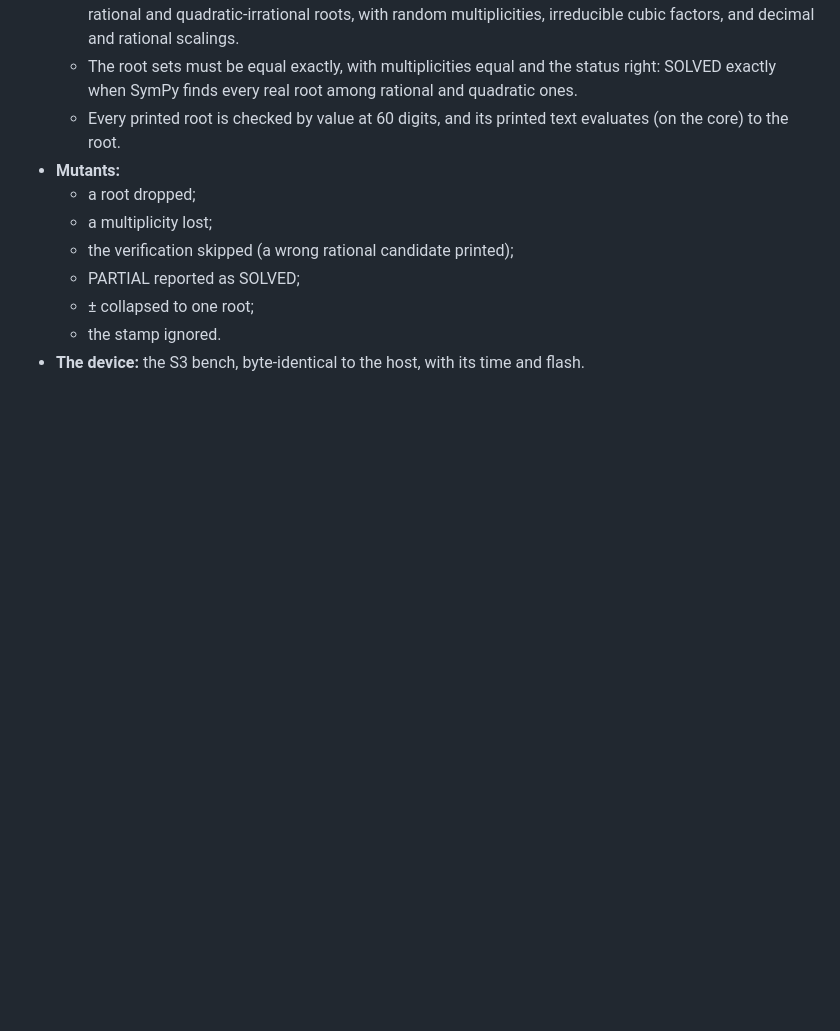
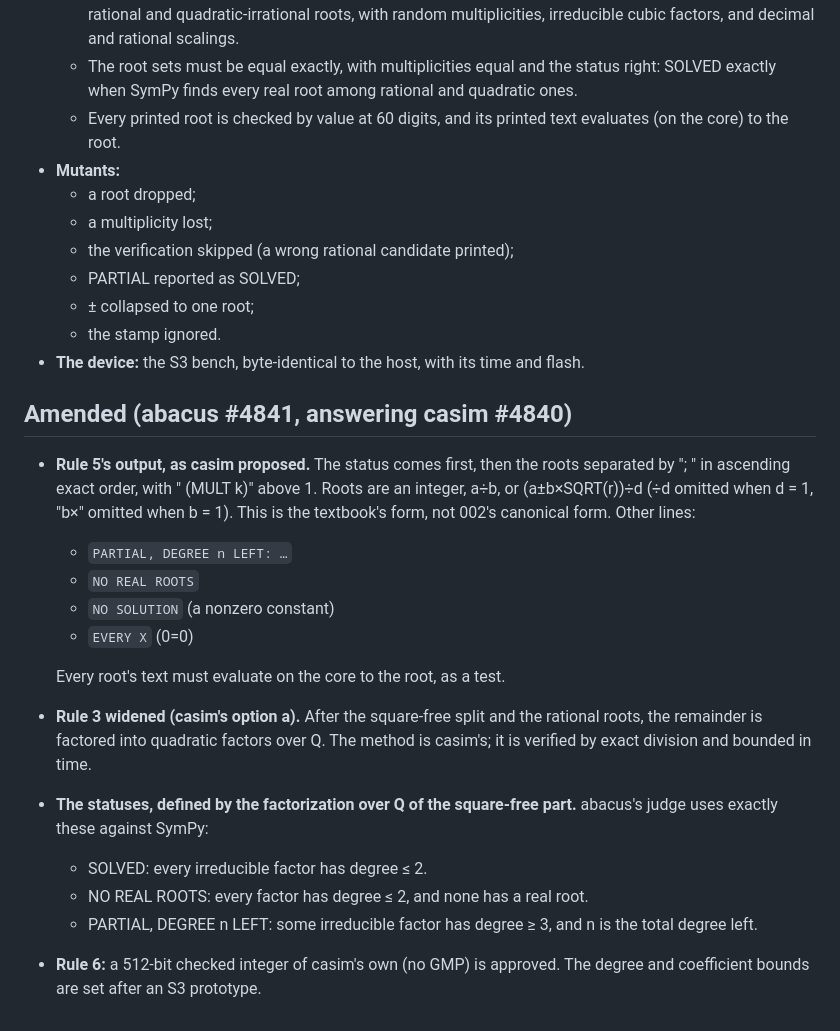
Before and after one commit to cpuchip/casimir, a Markdown page: work/005-solve.md, the part around the change. Drawn GitHub-style; blank space fills up the shorter version.

Commit message:
CAS 005 amended: casim's output text; quadratic factors over Q; statuses defined by the factorization (abacus #4841)
Co-Authored-By: Claude Opus 5.5 (1M context) <noreply@anthropic.com>

```diff
--- a/work/005-solve.md
+++ b/work/005-solve.md
@@ -77,3 +77,25 @@ library and CLI. The device's key is a later firmware unit, as CAS 004 was.
   - ± collapsed to one root;
   - the stamp ignored.
 - **The device:** the S3 bench, byte-identical to the host, with its time and flash.
+
+## Amended (abacus #4841, answering casim #4840)
+
+- **Rule 5's output, as casim proposed.** The status comes first, then the roots separated by "; " in ascending
+  exact order, with " (MULT k)" above 1. Roots are an integer, a÷b, or (a±b×SQRT(r))÷d (÷d omitted when d = 1,
+  "b×" omitted when b = 1). This is the textbook's form, not 002's canonical form. Other lines:
+  - `PARTIAL, DEGREE n LEFT: …`
+  - `NO REAL ROOTS`
+  - `NO SOLUTION` (a nonzero constant)
+  - `EVERY X` (0=0)
+
+  Every root's text must evaluate on the core to the root, as a test.
+- **Rule 3 widened (casim's option a).** After the square-free split and the rational roots, the remainder is
+  factored into quadratic factors over Q. The method is casim's; it is verified by exact division and bounded in
+  time.
+- **The statuses, defined by the factorization over Q of the square-free part.** abacus's judge uses exactly these
+  against SymPy:
+  - SOLVED: every irreducible factor has degree ≤ 2.
+  - NO REAL ROOTS: every factor has degree ≤ 2, and none has a real root.
+  - PARTIAL, DEGREE n LEFT: some irreducible factor has degree ≥ 3, and n is the total degree left.
+- **Rule 6:** a 512-bit checked integer of casim's own (no GMP) is approved. The degree and coefficient bounds are
+  set after an S3 prototype.
```
